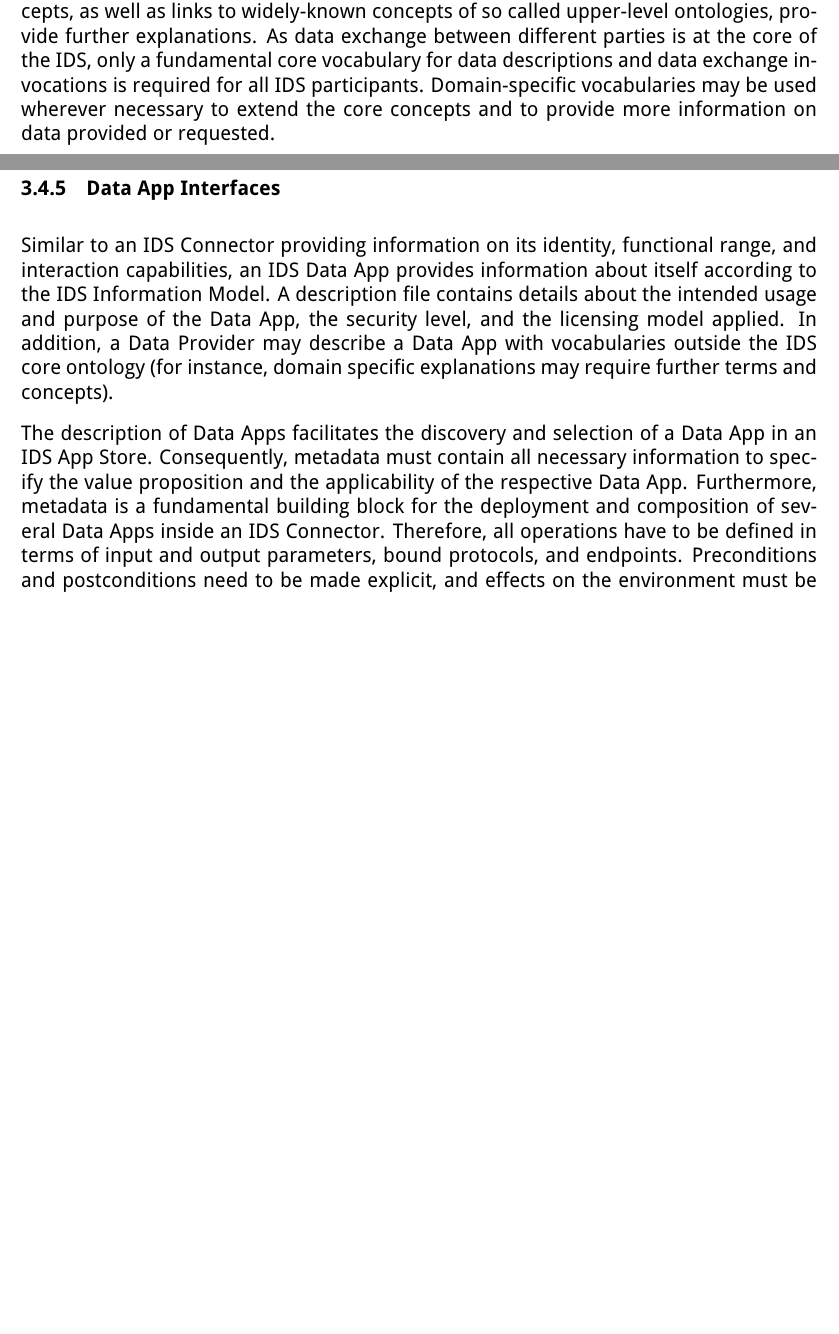
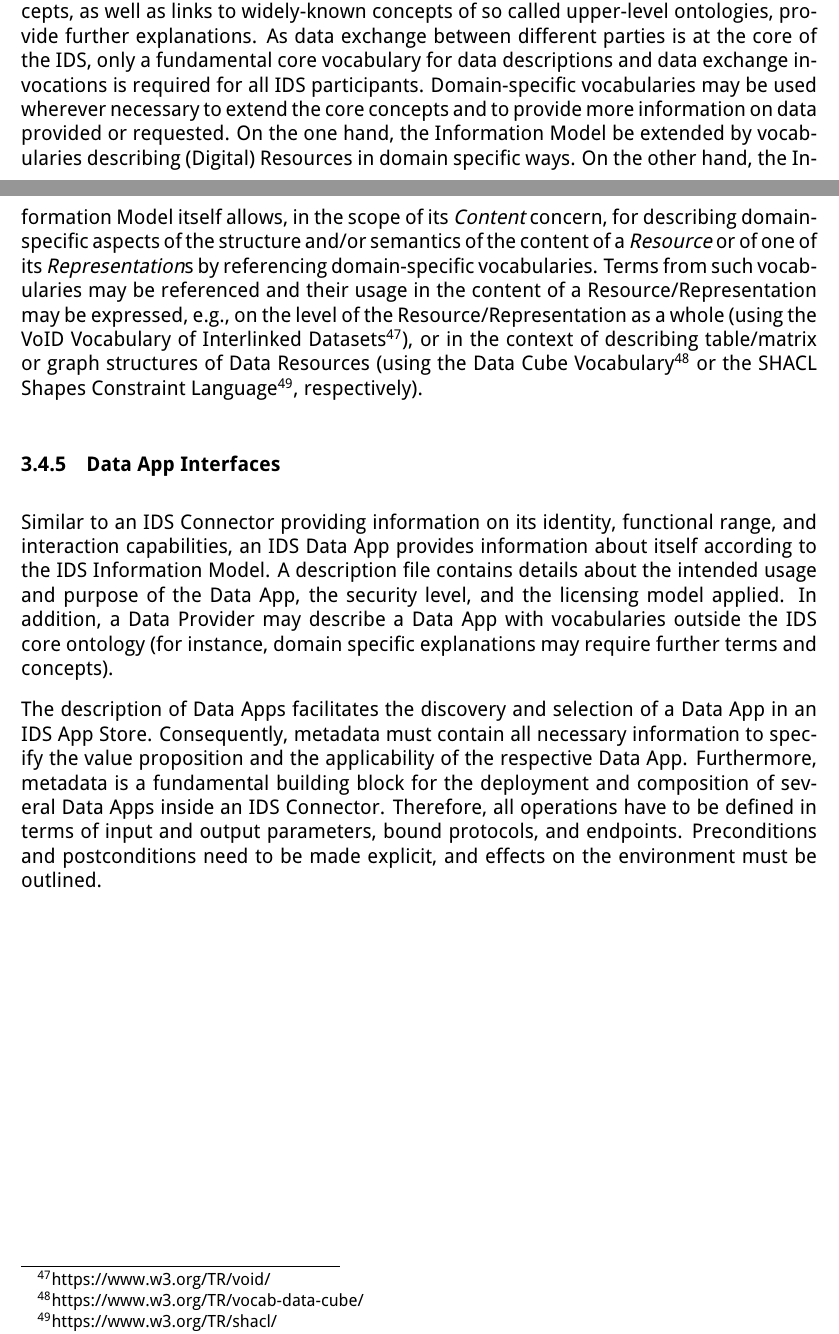
Before and after one commit to International-Data-Spaces-Association/IDS-RAM_4_0, a LaTeX document (IDSA_RAM_4_0.tex, which reads section3_3_information_layer.tex): two parts of pages 78 and 79 of 149 before the commit and two parts of pages 79 and 80 of 150 after it, joined at a grey line, cut so that both start at the same text, the shorter picture padded with empty space. Compiled offline with pdfLaTeX.

Commit message:
domain-specific structure/semantics of resources/representations

```diff
--- a/section3_3_information_layer.tex
+++ b/section3_3_information_layer.tex
@@ -698,7 +701,7 @@ This figure also provides a summary of external standards reused.
 
 \subsubsection{Vocabularies}
 %\addcontentsline{toc}{subsubsection}{Vocabularies}
-The IDS expresses its Information Model as an RDF ontology in order to provide unambiguous identifiers and formalized definitions of its concepts and relations. To simplify the integration of the IDS ontology, descriptions directly connected to the respective concepts, as well as links to widely-known concepts of so called upper-level ontologies, provide further explanations. As data exchange between different parties is at the core of the IDS, only a fundamental core vocabulary for data descriptions and data exchange invocations is required for all IDS participants. Domain-specific vocabularies may be used wherever necessary to extend the core concepts and to provide more information on data provided or requested.
+The IDS expresses its Information Model as an RDF ontology in order to provide unambiguous identifiers and formalized definitions of its concepts and relations. To simplify the integration of the IDS ontology, descriptions directly connected to the respective concepts, as well as links to widely-known concepts of so called upper-level ontologies, provide further explanations. As data exchange between different parties is at the core of the IDS, only a fundamental core vocabulary for data descriptions and data exchange invocations is required for all IDS participants. Domain-specific vocabularies may be used wherever necessary to extend the core concepts and to provide more information on data provided or requested. On the one hand, the Information Model be extended by vocabularies describing (Digital) Resources in domain specific ways. On the other hand, the Information Model itself allows, in the scope of its \textit{Content} concern, for describing domain-specific aspects of the structure and/or semantics of the content of a \textit{Resource} or of one of its \textit{Representation}s by referencing domain-specific vocabularies. Terms from such vocabularies may be referenced and their usage in the content of a Resource/Representation may be expressed, e.g., on the level of the Resource/Representation as a whole (using the VoID Vocabulary of Interlinked Datasets\footnote{https://www.w3.org/TR/void/ }), or in the context of describing table/matrix or graph structures of Data Resources (using the Data Cube Vocabulary\footnote{https://www.w3.org/TR/vocab-data-cube/ } or the SHACL Shapes Constraint Language\footnote{https://www.w3.org/TR/shacl/ }, respectively).
 
 \subsubsection{Data App Interfaces}
 %\addcontentsline{toc}{subsubsection}{Data App Interfaces}
```
Also changed, not shown: section3_3_information_layer.tex (5 more changed lines).
